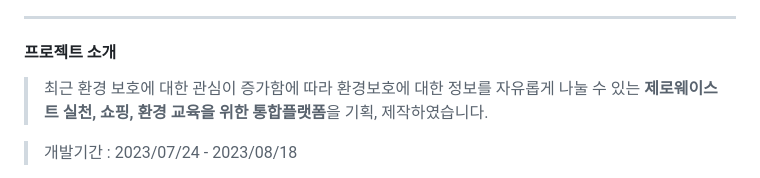
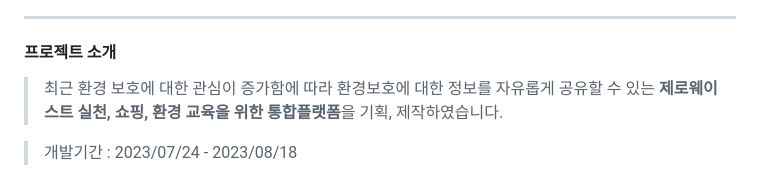
Before and after one commit to jiyoung3725/WearthProjectShop, a Markdown page: README.md, the part around the change. Rendered like a GitHub page.

```diff
--- a/README.md
+++ b/README.md
@@ -7,7 +7,7 @@
 ---
 #### 프로젝트 소개
 
-> 최근 환경 보호에 대한 관심이 증가함에 따라 환경보호에 대한 정보를 자유롭게 나눌 수 있는 **제로웨이스트 실천, 쇼핑, 환경 교육을 위한 통합플랫폼**을 기획, 제작하였습니다.
+> 최근 환경 보호에 대한 관심이 증가함에 따라 환경보호에 대한 정보를 자유롭게 공유할 수 있는 **제로웨이스트 실천, 쇼핑, 환경 교육을 위한 통합플랫폼**을 기획, 제작하였습니다.
 
 > 개발기간 : 2023/07/24 - 2023/08/18
 
```
